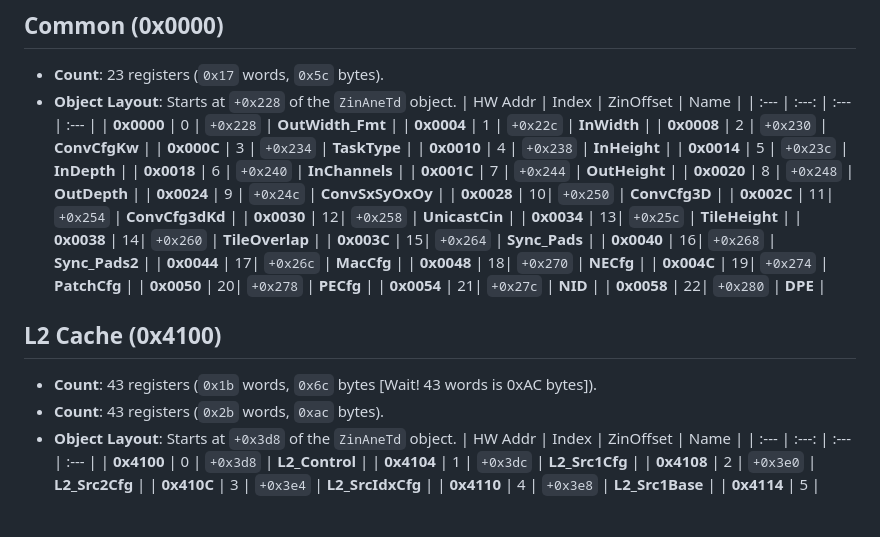
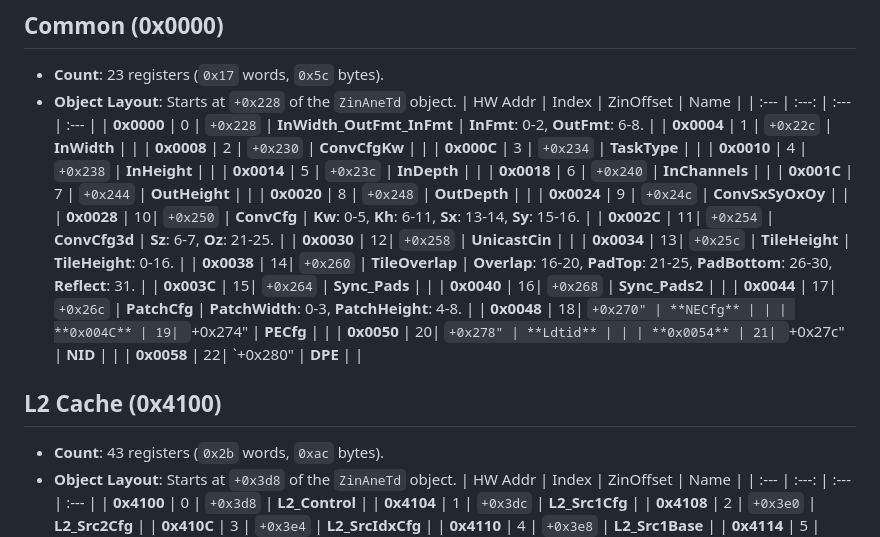
Before and after one commit to freedomtan/coreml_to_ane_hwx, a Markdown page: hwx_dump/h18_register_map.md, the part around the change. Rendered like a GitHub page; blank space fills up the shorter version.

Commit message:
Update Common bitfields for H17 and H18

```diff
--- a/hwx_dump/h18_register_map.md
+++ b/hwx_dump/h18_register_map.md
@@ -19,32 +19,31 @@ Exhaustive row-by-row mapping for H18 (A19).
 - **Object Layout**: Starts at `+0x228` of the `ZinAneTd` object.
 | HW Addr | Index | ZinOffset | Name |
 | :--- | :---: | :--- | :--- |
-| **0x0000** | 0 | `+0x228` | **OutWidth_Fmt** |
-| **0x0004** | 1 | `+0x22c` | **InWidth** |
-| **0x0008** | 2 | `+0x230` | **ConvCfgKw** |
-| **0x000C** | 3 | `+0x234` | **TaskType** |
-| **0x0010** | 4 | `+0x238` | **InHeight** |
-| **0x0014** | 5 | `+0x23c` | **InDepth** |
-| **0x0018** | 6 | `+0x240` | **InChannels** |
-| **0x001C** | 7 | `+0x244` | **OutHeight** |
-| **0x0020** | 8 | `+0x248` | **OutDepth** |
-| **0x0024** | 9 | `+0x24c` | **ConvSxSyOxOy** |
-| **0x0028** | 10| `+0x250` | **ConvCfg3D** |
-| **0x002C** | 11| `+0x254` | **ConvCfg3dKd** |
-| **0x0030** | 12| `+0x258` | **UnicastCin** |
-| **0x0034** | 13| `+0x25c` | **TileHeight** |
-| **0x0038** | 14| `+0x260` | **TileOverlap** |
-| **0x003C** | 15| `+0x264` | **Sync_Pads** |
-| **0x0040** | 16| `+0x268` | **Sync_Pads2** |
-| **0x0044** | 17| `+0x26c` | **MacCfg** |
-| **0x0048** | 18| `+0x270` | **NECfg** |
-| **0x004C** | 19| `+0x274` | **PatchCfg** |
-| **0x0050** | 20| `+0x278` | **PECfg** |
-| **0x0054** | 21| `+0x27c` | **NID** |
-| **0x0058** | 22| `+0x280` | **DPE** |
+| **0x0000** | 0 | `+0x228` | **InWidth_OutFmt_InFmt** | **InFmt**: 0-2, **OutFmt**: 6-8. |
+| **0x0004** | 1 | `+0x22c` | **InWidth** | |
+| **0x0008** | 2 | `+0x230` | **ConvCfgKw** | |
+| **0x000C** | 3 | `+0x234` | **TaskType** | |
+| **0x0010** | 4 | `+0x238` | **InHeight** | |
+| **0x0014** | 5 | `+0x23c` | **InDepth** | |
+| **0x0018** | 6 | `+0x240` | **InChannels** | |
+| **0x001C** | 7 | `+0x244` | **OutHeight** | |
+| **0x0020** | 8 | `+0x248` | **OutDepth** | |
+| **0x0024** | 9 | `+0x24c` | **ConvSxSyOxOy** | |
+| **0x0028** | 10| `+0x250` | **ConvCfg** | **Kw**: 0-5, **Kh**: 6-11, **Sx**: 13-14, **Sy**: 15-16. |
+| **0x002C** | 11| `+0x254` | **ConvCfg3d** | **Sz**: 6-7, **Oz**: 21-25. |
+| **0x0030** | 12| `+0x258` | **UnicastCin** | |
+| **0x0034** | 13| `+0x25c` | **TileHeight** | **TileHeight**: 0-16. |
+| **0x0038** | 14| `+0x260` | **TileOverlap** | **Overlap**: 16-20, **PadTop**: 21-25, **PadBottom**: 26-30, **Reflect**: 31. |
+| **0x003C** | 15| `+0x264` | **Sync_Pads** | |
+| **0x0040** | 16| `+0x268` | **Sync_Pads2** | |
+| **0x0044** | 17| `+0x26c` | **PatchCfg** | **PatchWidth**: 0-3, **PatchHeight**: 4-8. |
+| **0x0048** | 18| `+0x270" | **NECfg** | |
+| **0x004C** | 19| `+0x274" | **PECfg** | |
+| **0x0050** | 20| `+0x278" | **Ldtid** | |
+| **0x0054** | 21| `+0x27c" | **NID** | |
+| **0x0058** | 22| `+0x280" | **DPE** | |
 
 ## L2 Cache (0x4100)
-- **Count**: 43 registers (`0x1b` words, `0x6c` bytes [Wait! 43 words is 0xAC bytes]).
 - **Count**: 43 registers (`0x2b` words, `0xac` bytes).
 - **Object Layout**: Starts at `+0x3d8` of the `ZinAneTd` object.
 | HW Addr | Index | ZinOffset | Name |
```
Also changed, not shown: hwx_dump/h17_register_map.md (+12 -12 lines).
